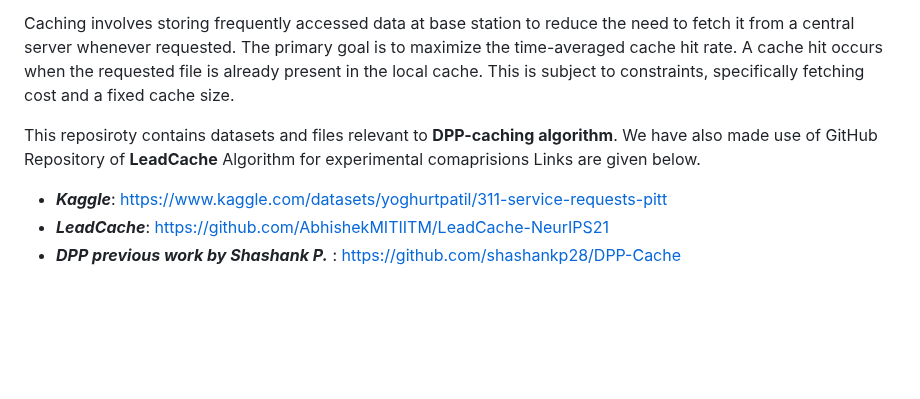
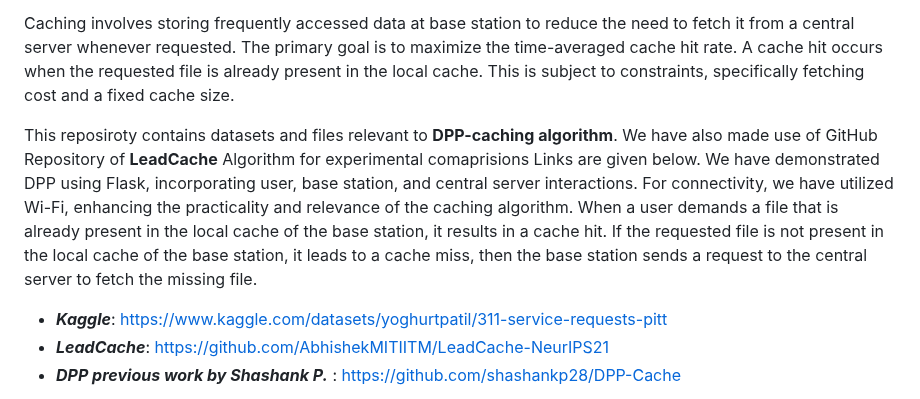
Before and after one commit to SuyashGaurav/DPP-Cache-Main-Flask-Implementation, a Markdown page: readme.md, the part around the change. GitHub-like rendering; blank space fills up the shorter version.

```diff
--- a/readme.md
+++ b/readme.md
@@ -7,6 +7,7 @@ Caching involves storing frequently accessed data at base station to reduce the
 The primary goal is to maximize the time-averaged cache hit rate. A cache hit occurs when the requested file is already present in the local cache. This is subject to constraints, specifically fetching cost and a fixed cache size.
 
 This reposiroty contains datasets and files relevant to **DPP-caching algorithm**. We have also made use of GitHub Repository of **LeadCache** Algorithm for experimental comaprisions Links are given below.
+We have demonstrated DPP using Flask, incorporating user, base station, and central server interactions. For connectivity, we have utilized Wi-Fi, enhancing the practicality and relevance of the caching algorithm. When a user demands a file that is already present in the local cache of the base station, it results in a cache hit. If the requested file is not present in the local cache of the base station, it leads to a cache miss, then the base station sends a request to the central server to fetch the missing file.
 
 - ***Kaggle***: https://www.kaggle.com/datasets/yoghurtpatil/311-service-requests-pitt
 - ***LeadCache***: https://github.com/AbhishekMITIITM/LeadCache-NeurIPS21
```
